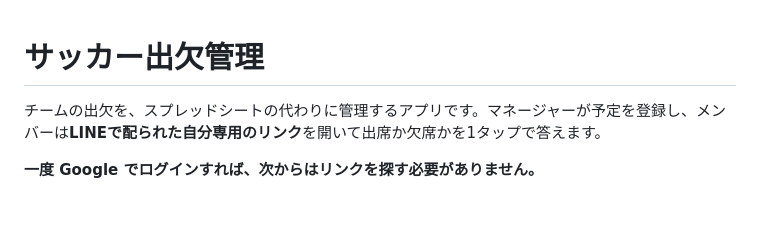
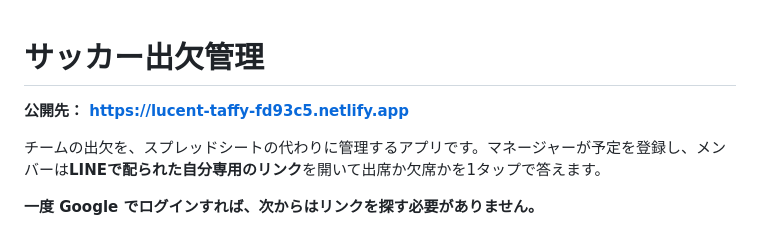
Before and after one commit to ainaraomakaseare-coder/day07-soccer-attendance, a Markdown page: README.md, the part around the change. GitHub-like rendering; blank space fills up the shorter version.

Commit message:
公開先を記録する
https://lucent-taffy-fd93c5.netlify.app

Co-Authored-By: Claude Opus 5 <noreply@anthropic.com>
Claude-Session: https://claude.ai/code/session_017QK6xU3EXvgPfLSjH6iMkJ

```diff
--- a/README.md
+++ b/README.md
@@ -1,4 +1,6 @@
 # サッカー出欠管理
+
+**公開先： https://lucent-taffy-fd93c5.netlify.app**
 
 チームの出欠を、スプレッドシートの代わりに管理するアプリです。マネージャーが予定を登録し、メンバーは**LINEで配られた自分専用のリンク**を開いて出席か欠席かを1タップで答えます。
 
```
Also changed, not shown: requirements.md (+6 -5 lines).
